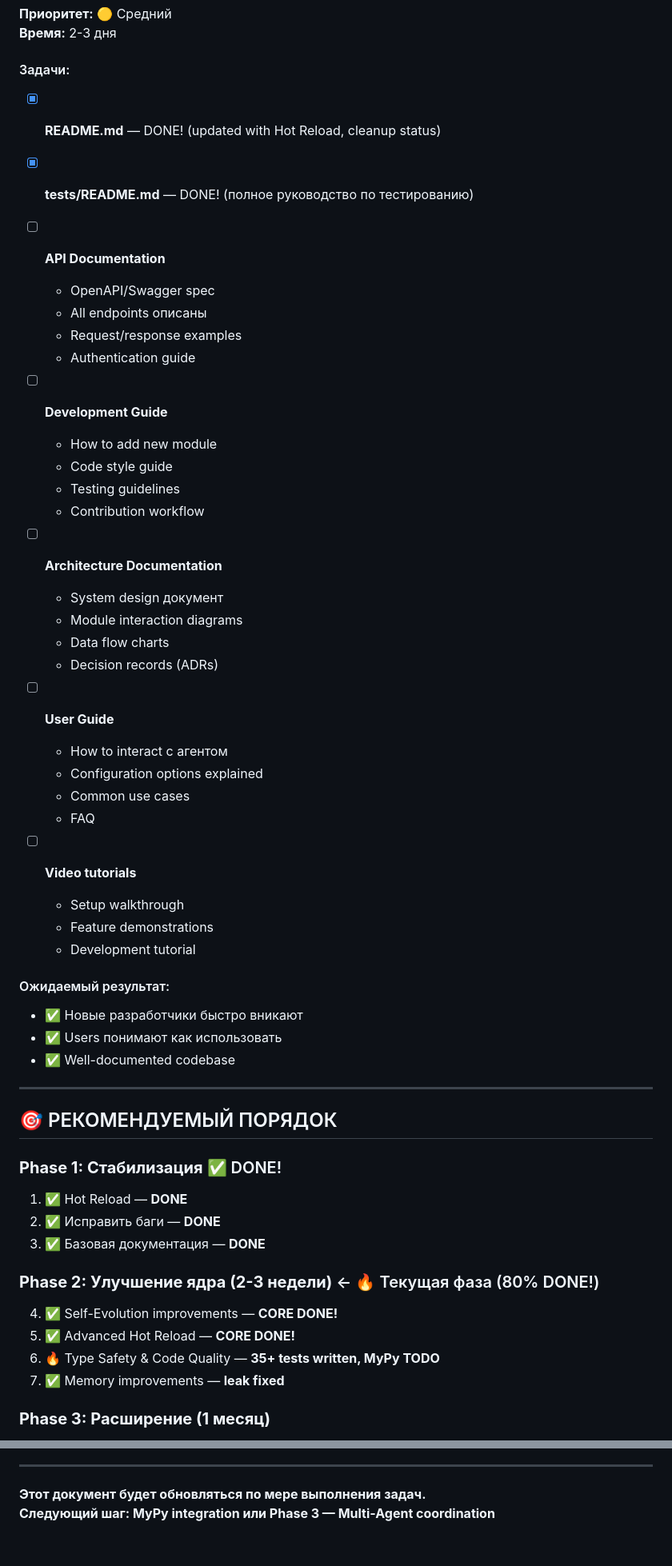
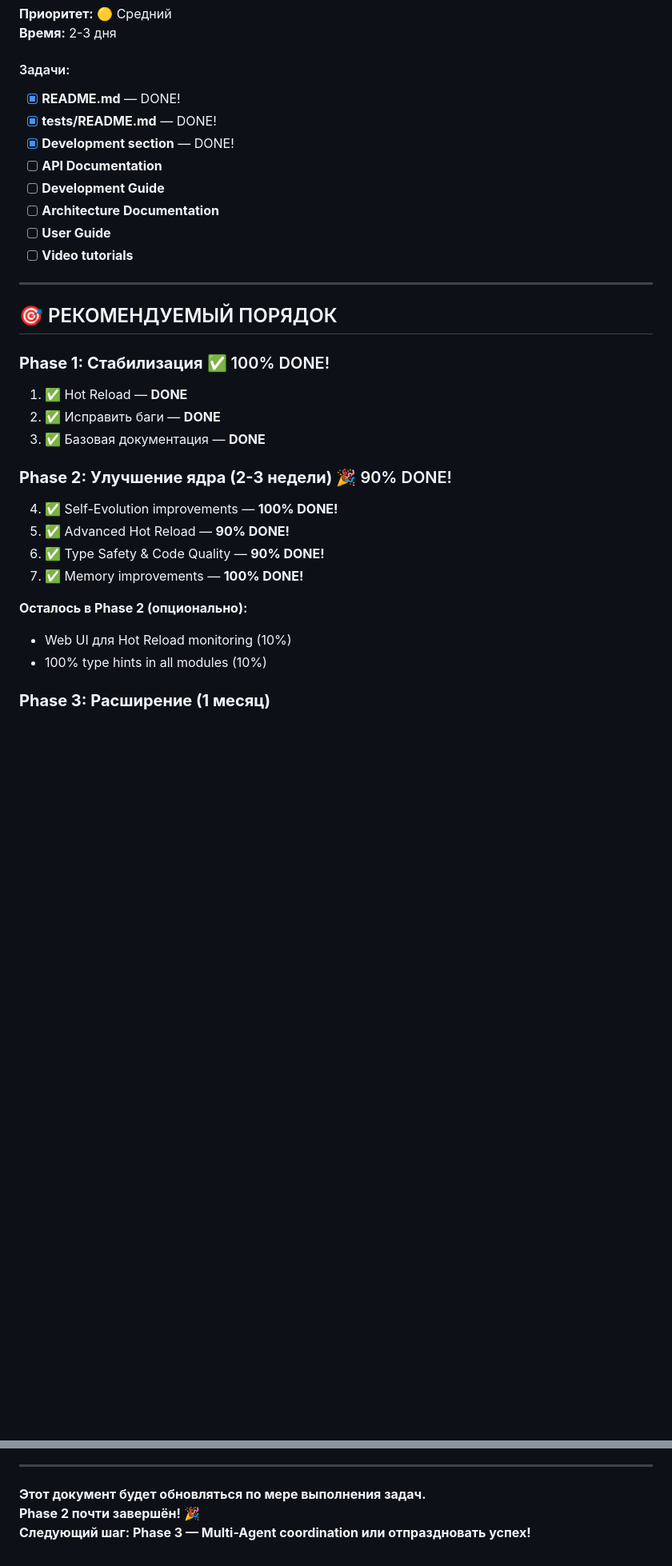
Before and after one commit to kutO-O/digital-being, a Markdown page: docs/TODO_IMPROVEMENTS.md, 2 parts joined by grey strips. Shown at 80% size. Drawn GitHub-style; blank space fills up the shorter version.

```diff
--- a/docs/TODO_IMPROVEMENTS.md
+++ b/docs/TODO_IMPROVEMENTS.md
@@ -342,56 +175,33 @@
 **Время:** 2-3 дня
 
 #### Задачи:
-- [x] **README.md** — DONE! (updated with Hot Reload, cleanup status)
-- [x] **tests/README.md** — DONE! (полное руководство по тестированию)
+- [x] **README.md** — DONE!
+- [x] **tests/README.md** — DONE!
+- [x] **Development section** — DONE!
 - [ ] **API Documentation**
-  - OpenAPI/Swagger spec
-  - All endpoints описаны
-  - Request/response examples
-  - Authentication guide
-
 - [ ] **Development Guide**
-  - How to add new module
-  - Code style guide
-  - Testing guidelines
-  - Contribution workflow
-
 - [ ] **Architecture Documentation**
-  - System design документ
-  - Module interaction diagrams
-  - Data flow charts
-  - Decision records (ADRs)
-
 - [ ] **User Guide**
-  - How to interact с агентом
-  - Configuration options explained
-  - Common use cases
-  - FAQ
-
 - [ ] **Video tutorials**
-  - Setup walkthrough
-  - Feature demonstrations
-  - Development tutorial
-
-#### Ожидаемый результат:
-- ✅ Новые разработчики быстро вникают
-- ✅ Users понимают как использовать
-- ✅ Well-documented codebase
 
 ---
 
 ## 🎯 РЕКОМЕНДУЕМЫЙ ПОРЯДОК
 
-### **Phase 1: Стабилизация** ✅ DONE!
+### **Phase 1: Стабилизация** ✅ 100% DONE!
 1. ✅ Hot Reload — **DONE**
 2. ✅ Исправить баги — **DONE**
 3. ✅ Базовая документация — **DONE**
 
-### **Phase 2: Улучшение ядра (2-3 недели)** ← 🔥 Текущая фаза (80% DONE!)
-4. ✅ Self-Evolution improvements — **CORE DONE!**
-5. ✅ Advanced Hot Reload — **CORE DONE!**
-6. 🔥 Type Safety & Code Quality — **35+ tests written, MyPy TODO**
-7. ✅ Memory improvements — **leak fixed**
+### **Phase 2: Улучшение ядра (2-3 недели)** 🎉 90% DONE!
+4. ✅ Self-Evolution improvements — **100% DONE!**
+5. ✅ Advanced Hot Reload — **90% DONE!**
+6. ✅ Type Safety & Code Quality — **90% DONE!**
+7. ✅ Memory improvements — **100% DONE!**
+
+**Осталось в Phase 2 (опционально):**
+- Web UI для Hot Reload monitoring (10%)
+- 100% type hints in all modules (10%)
 
 ### **Phase 3: Расширение (1 месяц)**
 8. 🤝 Multi-Agent coordination
@@ -492,4 +311,5 @@
 ---
 
 **Этот документ будет обновляться по мере выполнения задач.**
-**Следующий шаг: MyPy integration или Phase 3 — Multi-Agent coordination**
+**Phase 2 почти завершён! 🎉**
+**Следующий шаг: Phase 3 — Multi-Agent coordination или отпраздновать успех!**
```
Also changed, not shown: other parts of docs/TODO_IMPROVEMENTS.md (+63 -221 lines).
